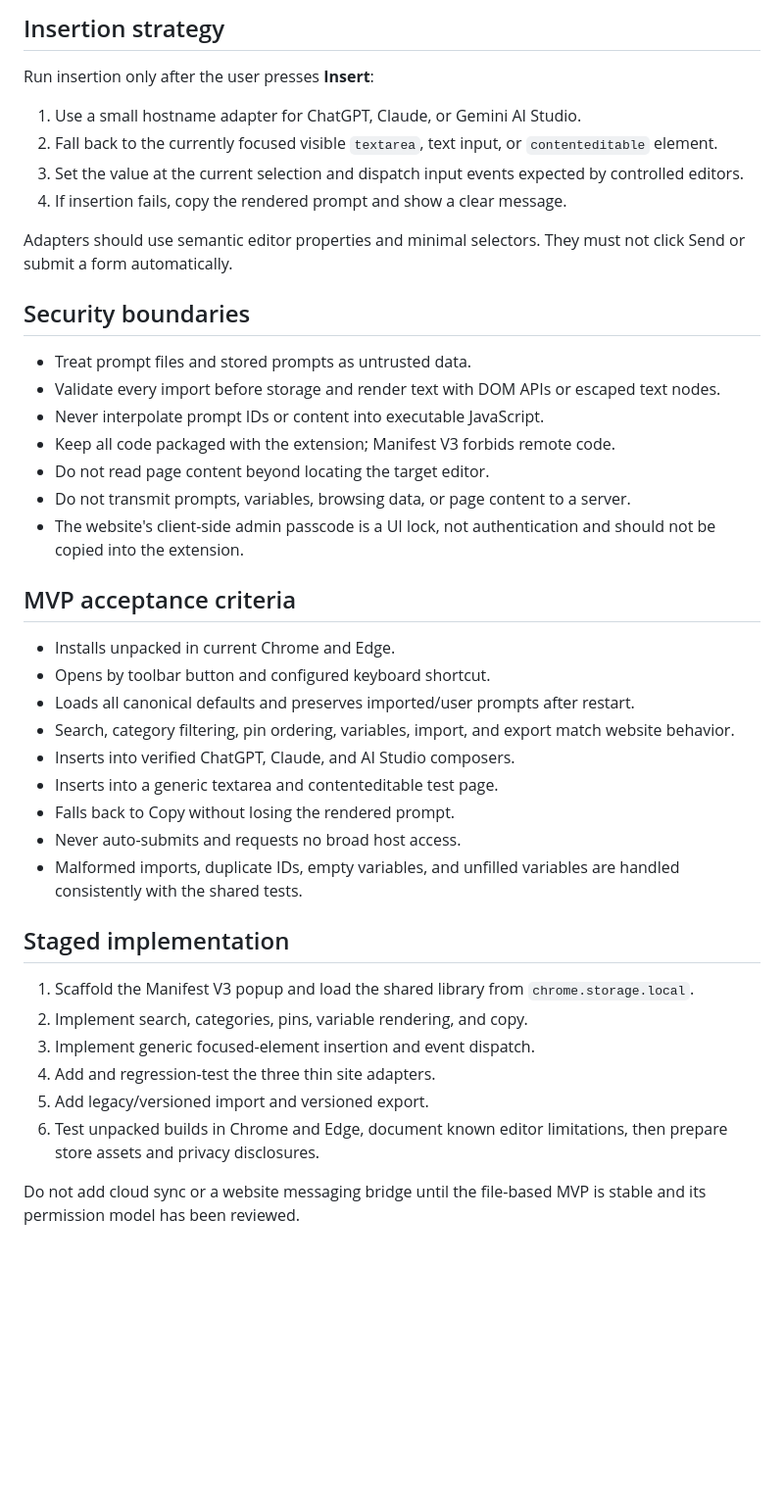
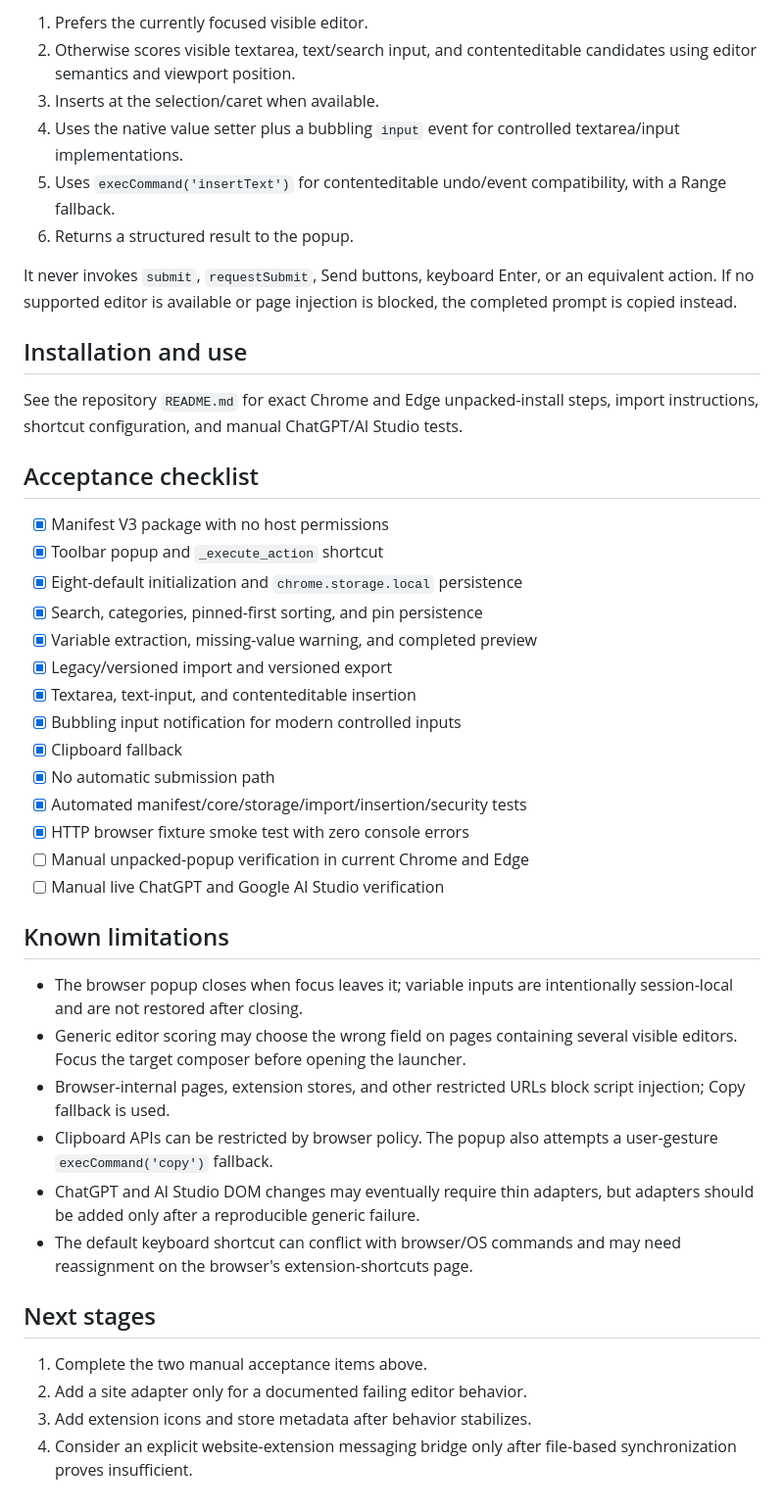
Before and after one commit to leonha723-byte/my-prompts, a Markdown page: docs/extension-mvp.md, the part around one of its changes. Shown at 98% size. Drawn GitHub-style; blank space fills up the shorter version.

Commit message:
Update extension MVP design and acceptance criteria

```diff
--- a/docs/extension-mvp.md
+++ b/docs/extension-mvp.md
@@ -79,55 +71,59 @@ fixed extension-ID contract and cross-origin messaging complexity.
 
-## Insertion strategy
+1. Prefers the currently focused visible editor.
+2. Otherwise scores visible textarea, text/search input, and contenteditable
+   candidates using editor semantics and viewport position.
+3. Inserts at the selection/caret when available.
+4. Uses the native value setter plus a bubbling `input` event for controlled
+   textarea/input implementations.
+5. Uses `execCommand('insertText')` for contenteditable undo/event compatibility,
+   with a Range fallback.
+6. Returns a structured result to the popup.
 
-Run insertion only after the user presses **Insert**:
+It never invokes `submit`, `requestSubmit`, Send buttons, keyboard Enter, or an
+equivalent action. If no supported editor is available or page injection is
+blocked, the completed prompt is copied instead.
 
-1. Use a small hostname adapter for ChatGPT, Claude, or Gemini AI Studio.
-2. Fall back to the currently focused visible `textarea`, text input, or
-   `contenteditable` element.
-3. Set the value at the current selection and dispatch input events expected by
-   controlled editors.
-4. If insertion fails, copy the rendered prompt and show a clear message.
+## Installation and use
 
-Adapters should use semantic editor properties and minimal selectors. They must
-not click Send or submit a form automatically.
+See the repository `README.md` for exact Chrome and Edge unpacked-install steps,
+import instructions, shortcut configuration, and manual ChatGPT/AI Studio tests.
 
-## Security boundaries
+## Acceptance checklist
 
-- Treat prompt files and stored prompts as untrusted data.
-- Validate every import before storage and render text with DOM APIs or escaped
-  text nodes.
-- Never interpolate prompt IDs or content into executable JavaScript.
-- Keep all code packaged with the extension; Manifest V3 forbids remote code.
-- Do not read page content beyond locating the target editor.
-- Do not transmit prompts, variables, browsing data, or page content to a
-  server.
-- The website's client-side admin passcode is a UI lock, not authentication and
-  should not be copied into the extension.
+- [x] Manifest V3 package with no host permissions
+- [x] Toolbar popup and `_execute_action` shortcut
+- [x] Eight-default initialization and `chrome.storage.local` persistence
+- [x] Search, categories, pinned-first sorting, and pin persistence
+- [x] Variable extraction, missing-value warning, and completed preview
+- [x] Legacy/versioned import and versioned export
+- [x] Textarea, text-input, and contenteditable insertion
+- [x] Bubbling input notification for modern controlled inputs
+- [x] Clipboard fallback
+- [x] No automatic submission path
+- [x] Automated manifest/core/storage/import/insertion/security tests
+- [x] HTTP browser fixture smoke test with zero console errors
+- [ ] Manual unpacked-popup verification in current Chrome and Edge
+- [ ] Manual live ChatGPT and Google AI Studio verification
 
-## MVP acceptance criteria
+## Known limitations
 
-- Installs unpacked in current Chrome and Edge.
-- Opens by toolbar button and configured keyboard shortcut.
-- Loads all canonical defaults and preserves imported/user prompts after restart.
-- Search, category filtering, pin ordering, variables, import, and export match
-  website behavior.
-- Inserts into verified ChatGPT, Claude, and AI Studio composers.
-- Inserts into a generic textarea and contenteditable test page.
-- Falls back to Copy without losing the rendered prompt.
-- Never auto-submits and requests no broad host access.
-- Malformed imports, duplicate IDs, empty variables, and unfilled variables are
-  handled consistently with the shared tests.
+- The browser popup closes when focus leaves it; variable inputs are intentionally
+  session-local and are not restored after closing.
+- Generic editor scoring may choose the wrong field on pages containing several
+  visible editors. Focus the target composer before opening the launcher.
+- Browser-internal pages, extension stores, and other restricted URLs block
+  script injection; Copy fallback is used.
+- Clipboard APIs can be restricted by browser policy. The popup also attempts a
+  user-gesture `execCommand('copy')` fallback.
+- ChatGPT and AI Studio DOM changes may eventually require thin adapters, but
+  adapters should be added only after a reproducible generic failure.
+- The default keyboard shortcut can conflict with browser/OS commands and may
+  need reassignment on the browser's extension-shortcuts page.
 
-## Staged implementation
+## Next stages
 
-1. Scaffold the Manifest V3 popup and load the shared library from
-   `chrome.storage.local`.
-2. Implement search, categories, pins, variable rendering, and copy.
-3. Implement generic focused-element insertion and event dispatch.
-4. Add and regression-test the three thin site adapters.
-5. Add legacy/versioned import and versioned export.
-6. Test unpacked builds in Chrome and Edge, document known editor limitations,
-   then prepare store assets and privacy disclosures.
-
-Do not add cloud sync or a website messaging bridge until the file-based MVP is
-stable and its permission model has been reviewed.
+1. Complete the two manual acceptance items above.
+2. Add a site adapter only for a documented failing editor behavior.
+3. Add extension icons and store metadata after behavior stabilizes.
+4. Consider an explicit website-extension messaging bridge only after file-based
+   synchronization proves insufficient.
```
Also changed, not shown: other parts of docs/extension-mvp.md (+50 -58 lines).
